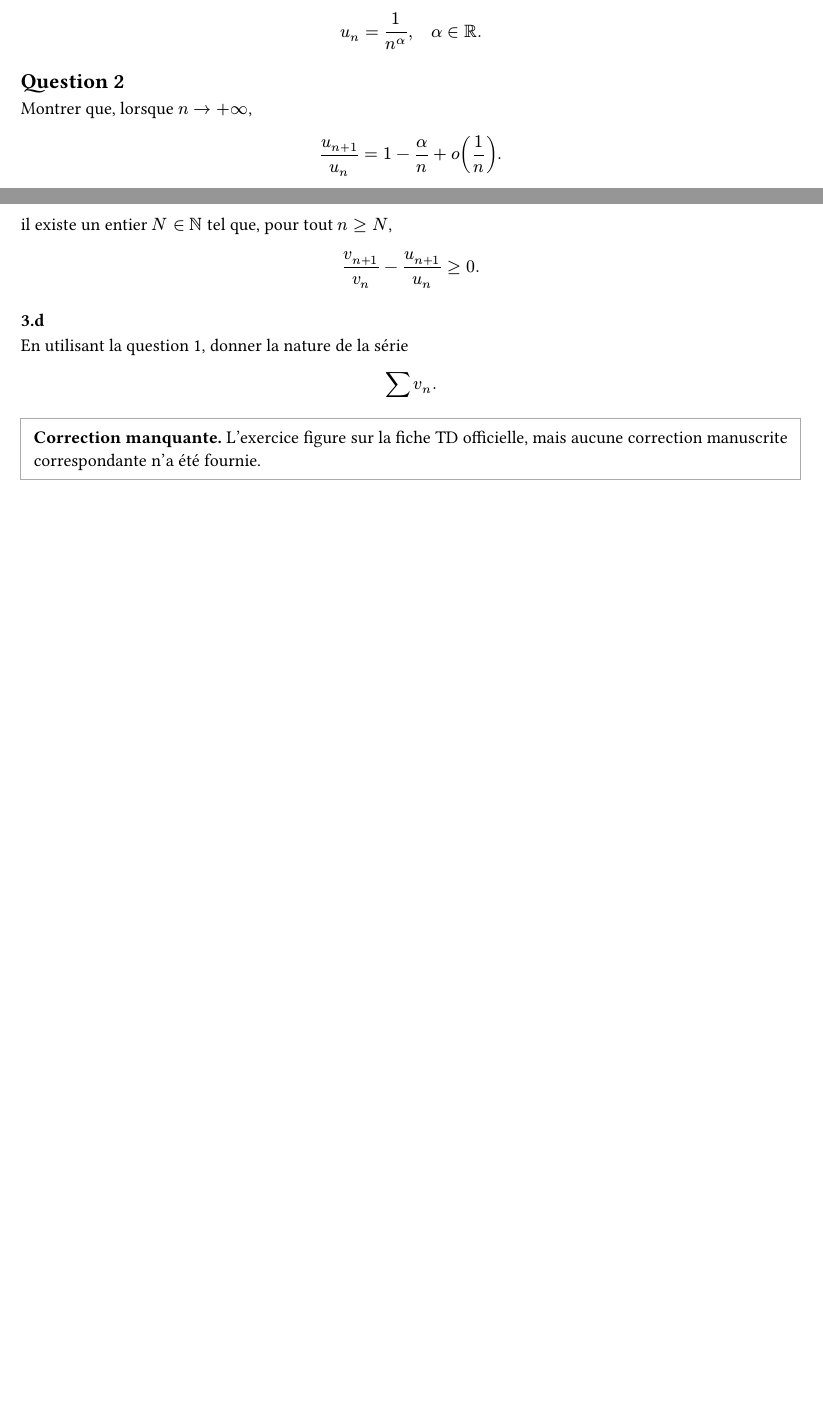
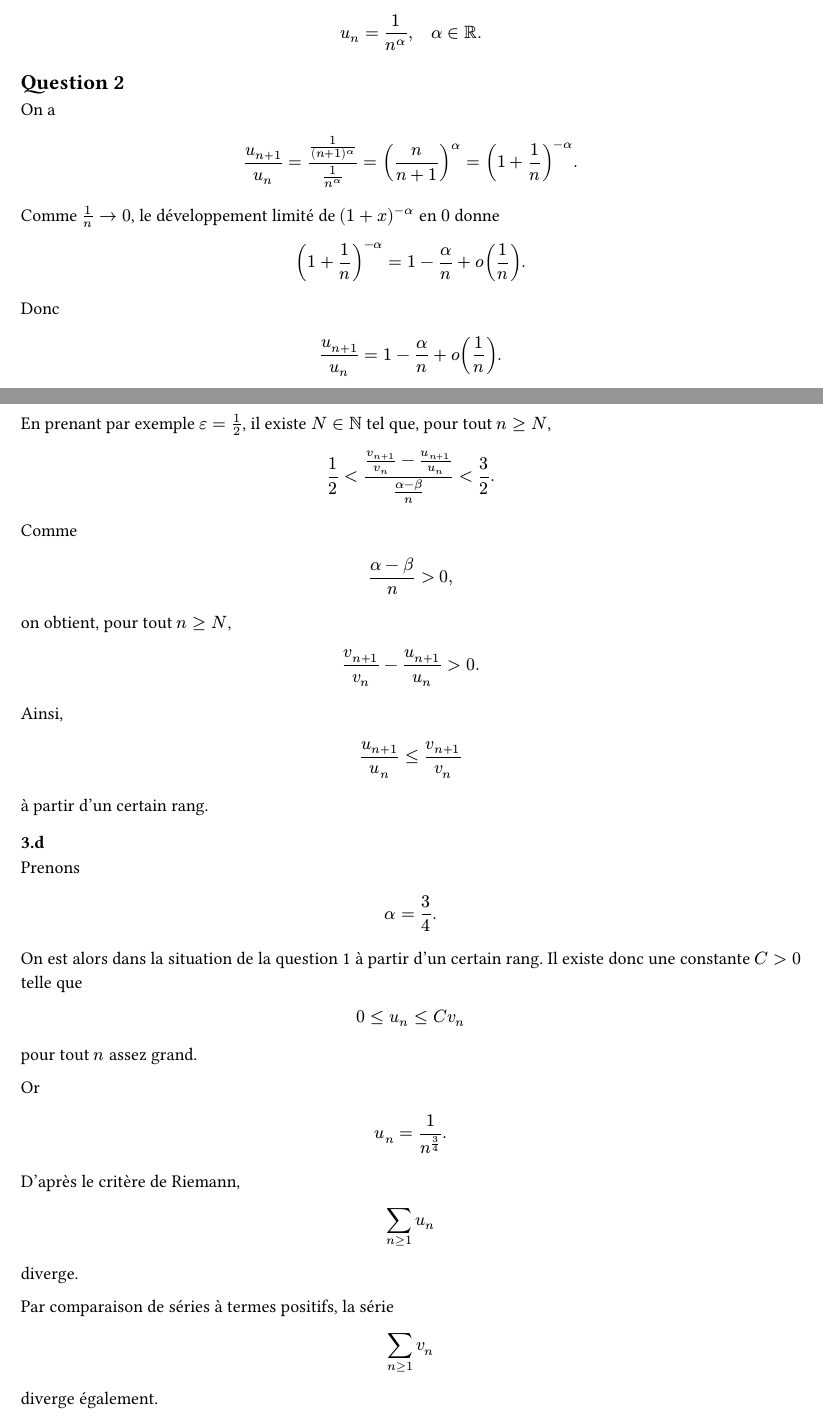
Before and after one commit to yxorcist/MIDL, a Typst document (05_fonctions_variable_reelle/TD/fiche01/exercices/ex08.typ): two parts of pages 1 and 2 of 2 before the commit and two parts of pages 1 and 3 of 3 after it, joined at a grey line, cut so that both start at the same text, the shorter picture padded with empty space. Compiled offline with Typst 0.15.

Commit message:
Add FVR exercise 8 handwritten correction

```diff
--- a/05_fonctions_variable_reelle/TD/fiche01/exercices/ex08.typ
+++ b/05_fonctions_variable_reelle/TD/fiche01/exercices/ex08.typ
@@ -26,3 +34,6 @@ $
 (u_n/v_n)_(n>=n_0)
 $
 
+est décroissante.
+
+Ainsi, pour tout $n>=n_0$,
@@ -30,3 +40,3 @@ est décroissante et que, pour tout $n>=n_0$,
 
 $
-0 <= u_n <= (u_(n_0)/v_(n_0)) v_n.
+0
@@ -42,4 +66,3 @@ $
 
 == Question 2
 
-Montrer que, lorsque $n->+oo$,
@@ -46,3 +78,15 @@ Montrer que, lorsque $n->+oo$,
+(1+1/n)^(-alpha).
+$
+
+Comme $1/n -> 0$, le développement limité de $(1+x)^(-alpha)$ en $0$ donne
+
+$
+(1+1/n)^(-alpha)
+=
+1-alpha/n+o(1/n).
+$
+
+Donc
 
 $
 u_(n+1)/u_n
@@ -94,16 +156,7 @@ $
 alpha != beta.
 $
 
-=== 3.c
-
-Montrer que, pour tout
-
-$
-alpha>1/2,
-$
-
-il existe un entier $N in NN$ tel que, pour tout $n>=N$,
+D'après les développements précédents,
 
 $
 v_(n+1)/v_n-u_(n+1)/u_n
->=0.
@@ -110,0 +211,8 @@ $
+1.
+$
+
+En prenant par exemple $epsilon=1/2$, il existe $N in NN$ tel que, pour tout
+$n>=N$,
+
+$
+1/2
@@ -110,0 +229,7 @@ $
+(alpha-beta)/n>0,
+$
+
+on obtient, pour tout $n>=N$,
+
+$
+v_(n+1)/v_n-u_(n+1)/u_n
@@ -111,13 +245,43 @@ $
+v_(n+1)/v_n
+$
+
+à partir d'un certain rang.
 
 === 3.d
 
-En utilisant la question 1, donner la nature de la série
+Prenons
 
 $
-sum v_n.
+alpha=3/4.
 $
 
-#block(stroke: 0.6pt + gray, inset: 8pt)[
-  *Correction manquante.* L'exercice figure sur la fiche TD officielle, mais
-  aucune correction manuscrite correspondante n'a été fournie.
-]
+On est alors dans la situation de la question 1 à partir d'un certain rang.
+Il existe donc une constante $C>0$ telle que
+
+$
+0<=u_n<=C v_n
+$
+
+pour tout $n$ assez grand.
+
+Or
+
+$
+u_n=1/n^(3/4).
+$
+
+D'après le critère de Riemann,
+
+$
+sum_(n>=1) u_n
+$
+
+diverge.
+
+Par comparaison de séries à termes positifs, la série
+
+$
+sum_(n>=1) v_n
+$
+
+diverge également.
```
Also changed, not shown: 05_fonctions_variable_reelle/TD/fiche01/exercices/ex08.typ (152 more changed lines).
